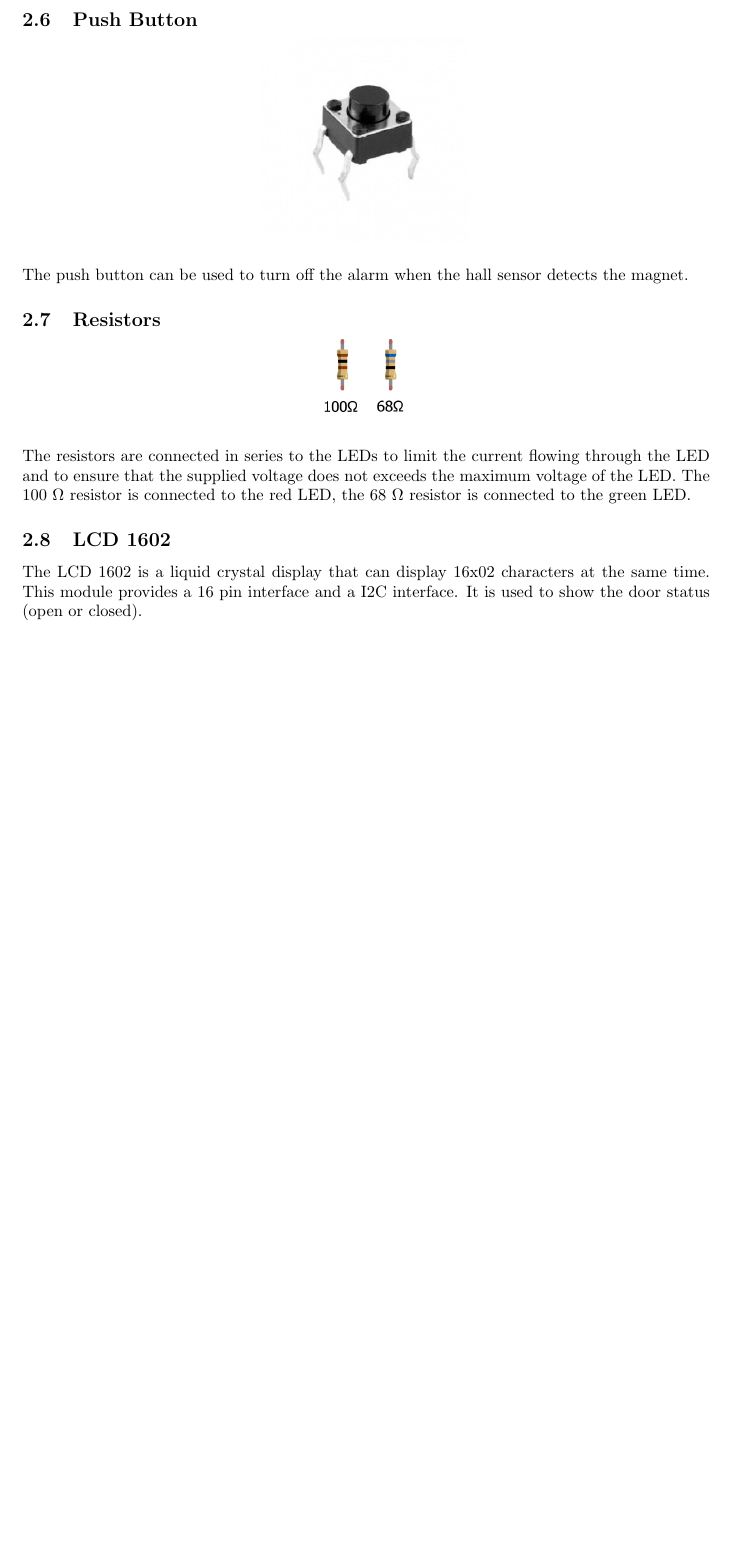
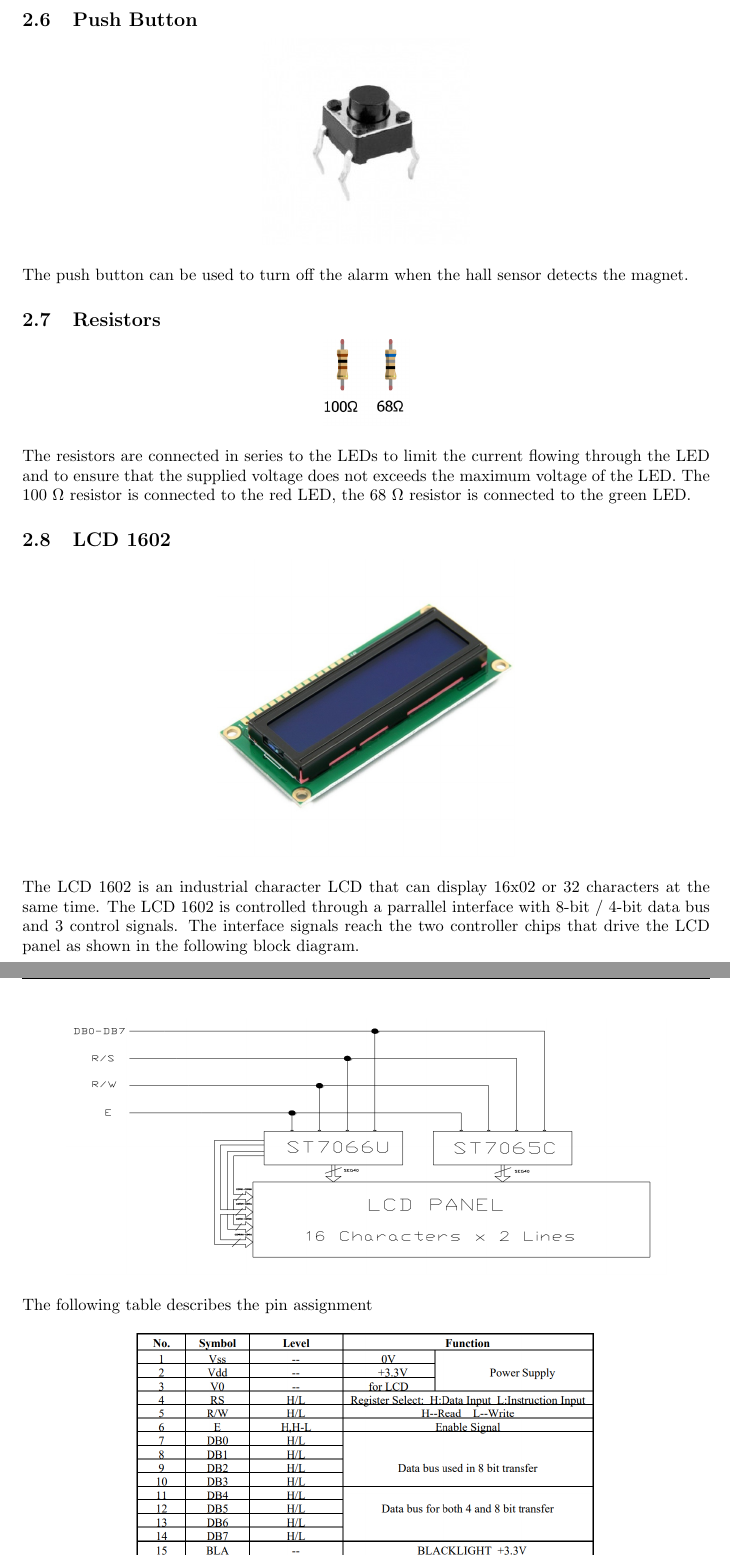
Before and after one commit to Angelorium/Door-Alarm-System-on-Raspberry-Pi-4, a LaTeX document (docs/doc.tex): part of page 6 of 8 before the commit and two parts of pages 6 and 7 of 10 after it, the two joined at a grey line, cut so that both start at the same text, the shorter picture padded with empty space. Compiled offline with pdfLaTeX.

Commit message:
updated doc

```diff
--- a/docs/doc.tex
+++ b/docs/doc.tex
@@ -144,6 +144,15 @@ voltage does not exceeds the maximum voltage of the LED. The 100 $ \Omega $ resi
 resistor is connected to the green LED.
 
 \subsection{LCD 1602}
-The LCD 1602 is a liquid crystal display that can display 16x02 characters at the same time.
-This module provides a 16 pin interface and a I2C interface.
-It is used to show the door status (open or closed).
+
+\begin{center}
+    \includegraphics[scale=0.2]{lcd}
+\end{center}
+The LCD 1602 is an industrial character LCD that can display 16x02 or 32 characters at the same time.
+The LCD 1602 is controlled through a parrallel interface with 8-bit / 4-bit data bus and 3 control signals.
+The interface signals reach the two controller chips that drive the LCD panel as shown in the following block diagram.
+
+\begin{center}
+    \includegraphics[scale=0.4]{lcd_block_diagram}
+\end{center}
+The following table describes the pin assignment
```
Also changed, not shown: docs/doc.pdf, docs/images/lcd.jpg (added), docs/images/lcd_block_diagram.png (added), docs/images/lcd_instruction.png (added), docs/images/lcd_pin_assignment.png (added), docs/images/lcd_writing.png (added), docs/doc.tex (26 more changed lines).
